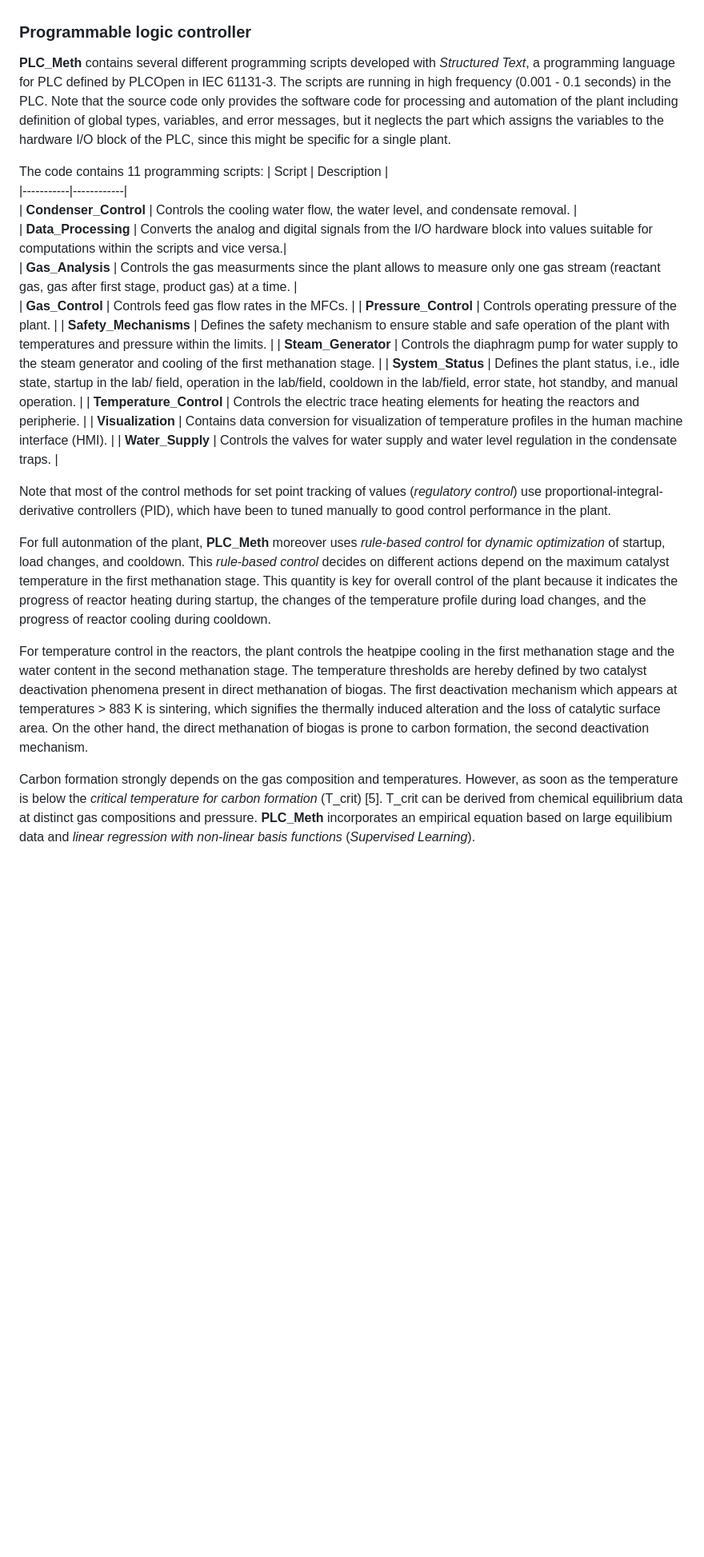
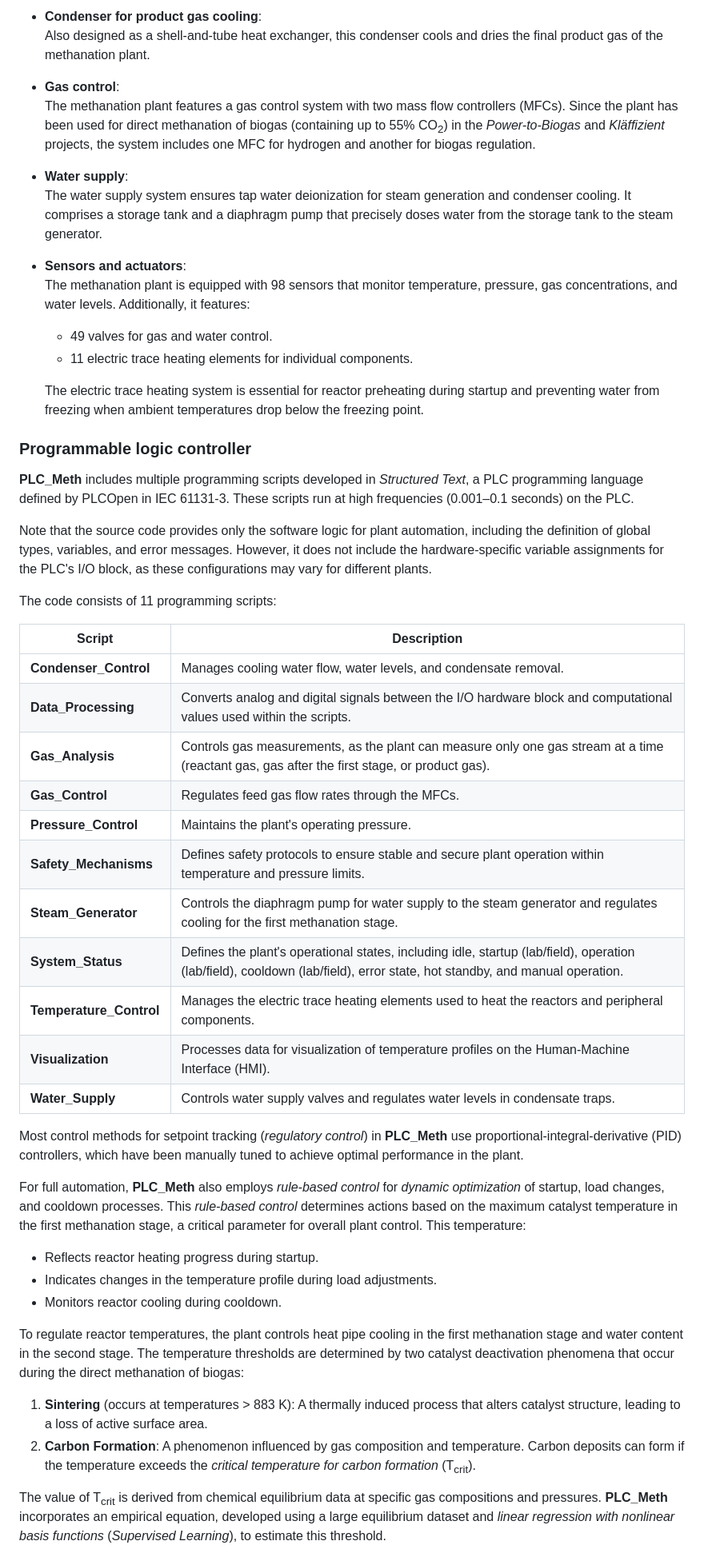
Before and after one commit to SimMarkt/PLC_Meth, a Markdown page: README.md, the part around the change printed below. Shown: that part at 80% size. Rendered like a GitHub page; blank space fills up the shorter version.

```diff
--- a/README.md
+++ b/README.md
@@ -53,28 +60,52 @@ The two-stage methanation plant contains the following units for methane product
+- **Condenser for product gas cooling**:
+  Also designed as a shell-and-tube heat exchanger, this condenser cools and dries the final product gas of the methanation plant.
+
+- **Gas control**:
+  The methanation plant features a gas control system with two mass flow controllers (MFCs). Since the plant has been used for direct methanation of biogas (containing up to 55% CO<sub>2</sub>) in the *Power-to-Biogas* and *Kläffizient* projects, the system includes one MFC for hydrogen and another for biogas regulation.
+
+- **Water supply**:
+  The water supply system ensures tap water deionization for steam generation and condenser cooling. It comprises a storage tank and a diaphragm pump that precisely doses water from the storage tank to the steam generator.
+
+- **Sensors and actuators**:
+  The methanation plant is equipped with 98 sensors that monitor temperature, pressure, gas concentrations, and water levels. Additionally, it features:
+  - 49 valves for gas and water control.
+  - 11 electric trace heating elements for individual components.
+
+  The electric trace heating system is essential for reactor preheating during startup and preventing water from freezing when ambient temperatures drop below the freezing point.
+
 
 ### Programmable logic controller
 
-**PLC_Meth** contains several different programming scripts developed with *Structured Text*, a programming language for PLC defined by PLCOpen in IEC 61131-3. The scripts are running in high frequency (0.001 - 0.1 seconds) in the PLC. Note that the source code only provides the software code for processing and automation of the plant including definition of global types, variables, and error messages, but it neglects the part which assigns the variables to the hardware I/O block of the PLC, since this might be specific for a single plant.
+**PLC_Meth** includes multiple programming scripts developed in *Structured Text*, a PLC programming language defined by PLCOpen in IEC 61131-3. These scripts run at high frequencies (0.001–0.1 seconds) on the PLC.
 
-The code contains 11 programming scripts:
+Note that the source code provides only the software logic for plant automation, including the definition of global types, variables, and error messages. However, it does not include the hardware-specific variable assignments for the PLC's I/O block, as these configurations may vary for different plants.
+
+The code consists of 11 programming scripts:
+
 | Script | Description |
 |-----------|------------|
-| **Condenser_Control** | Controls the cooling water flow, the water level, and condensate removal. |
-| **Data_Processing** | Converts the analog and digital signals from the I/O hardware block into values suitable for computations within the scripts and vice versa.|
-| **Gas_Analysis** | Controls the gas measurments since the plant allows to measure only one gas stream (reactant gas, gas after first stage, product gas) at a time. |
-| **Gas_Control** | Controls feed gas flow rates in the MFCs. |
-| **Pressure_Control** | Controls operating pressure of the plant. |
-| **Safety_Mechanisms** | Defines the safety mechanism to ensure stable and safe operation of the plant with temperatures and pressure within the limits. |
-| **Steam_Generator** | Controls the diaphragm pump for water supply to the steam generator and cooling of the first methanation stage. |
-| **System_Status** | Defines the plant status, i.e., idle state, startup in the lab/ field, operation in the lab/field, cooldown in the lab/field, error state, hot standby, and manual operation. |
-| **Temperature_Control** | Controls the electric trace heating elements for heating the reactors and peripherie. |
-| **Visualization** | Contains data conversion for visualization of temperature profiles in the human machine interface (HMI). |
-| **Water_Supply** | Controls the valves for water supply and water level regulation in the condensate traps. |
+| **Condenser_Control** | Manages cooling water flow, water levels, and condensate removal. |
+| **Data_Processing** | Converts analog and digital signals between the I/O hardware block and computational values used within the scripts. |
+| **Gas_Analysis** | Controls gas measurements, as the plant can measure only one gas stream at a time (reactant gas, gas after the first stage, or product gas). |
+| **Gas_Control** | Regulates feed gas flow rates through the MFCs. |
+| **Pressure_Control** | Maintains the plant's operating pressure. |
+| **Safety_Mechanisms** | Defines safety protocols to ensure stable and secure plant operation within temperature and pressure limits. |
+| **Steam_Generator** | Controls the diaphragm pump for water supply to the steam generator and regulates cooling for the first methanation stage. |
+| **System_Status** | Defines the plant's operational states, including idle, startup (lab/field), operation (lab/field), cooldown (lab/field), error state, hot standby, and manual operation. |
+| **Temperature_Control** | Manages the electric trace heating elements used to heat the reactors and peripheral components. |
+| **Visualization** | Processes data for visualization of temperature profiles on the Human-Machine Interface (HMI). |
+| **Water_Supply** | Controls water supply valves and regulates water levels in condensate traps. |
 
-Note that most of the control methods for set point tracking of values (*regulatory control*) use proportional-integral-derivative controllers (PID), which have been to tuned manually to good control performance in the plant.
+Most control methods for setpoint tracking (*regulatory control*) in **PLC_Meth** use proportional-integral-derivative (PID) controllers, which have been manually tuned to achieve optimal performance in the plant.
 
-For full autonmation of the plant, **PLC_Meth** moreover uses *rule-based control* for *dynamic optimization* of startup, load changes, and cooldown. This *rule-based control* decides on different actions depend on the maximum catalyst temperature in the first methanation stage. This quantity is key for overall control of the plant because it indicates the progress of reactor heating during startup, the changes of the temperature profile during load changes, and the progress of reactor cooling during cooldown.
+For full automation, **PLC_Meth** also employs *rule-based control* for *dynamic optimization* of startup, load changes, and cooldown processes. This *rule-based control* determines actions based on the maximum catalyst temperature in the first methanation stage, a critical parameter for overall plant control. This temperature:
+- Reflects reactor heating progress during startup.
+- Indicates changes in the temperature profile during load adjustments.
+- Monitors reactor cooling during cooldown.
 
-For temperature control in the reactors, the plant controls the heatpipe cooling in the first methanation stage and the water content in the second methanation stage. The temperature thresholds are hereby defined by two catalyst deactivation phenomena present in direct methanation of biogas. The first deactivation mechanism which appears at temperatures > 883 K is sintering, which signifies the thermally induced alteration and the loss of catalytic surface area. On the other hand, the direct methanation of biogas is prone to carbon formation, the second deactivation mechanism.
+To regulate reactor temperatures, the plant controls heat pipe cooling in the first methanation stage and water content in the second stage. The temperature thresholds are determined by two catalyst deactivation phenomena that occur during the direct methanation of biogas:
+1. **Sintering** (occurs at temperatures > 883 K): A thermally induced process that alters catalyst structure, leading to a loss of active surface area.
+2. **Carbon Formation**: A phenomenon influenced by gas composition and temperature. Carbon deposits can form if the temperature exceeds the *critical temperature for carbon formation* (T<sub>crit</sub>).
 
-Carbon formation strongly depends on the gas composition and temperatures. However, as soon as the temperature is below the *critical temperature for carbon formation* (T_crit) [5]. T_crit can be derived from chemical equilibrium data at distinct gas compositions and pressure. **PLC_Meth** incorporates an empirical equation based on large equilibium data and *linear regression with non-linear basis functions* (*Supervised Learning*).
+The value of T<sub>crit</sub> is derived from chemical equilibrium data at specific gas compositions and pressures. **PLC_Meth** incorporates an empirical equation, developed using a large equilibrium dataset and *linear regression with nonlinear basis functions* (*Supervised Learning*), to estimate this threshold.
 
```
Also changed, not shown: other parts of README.md (+45 -29 lines).
